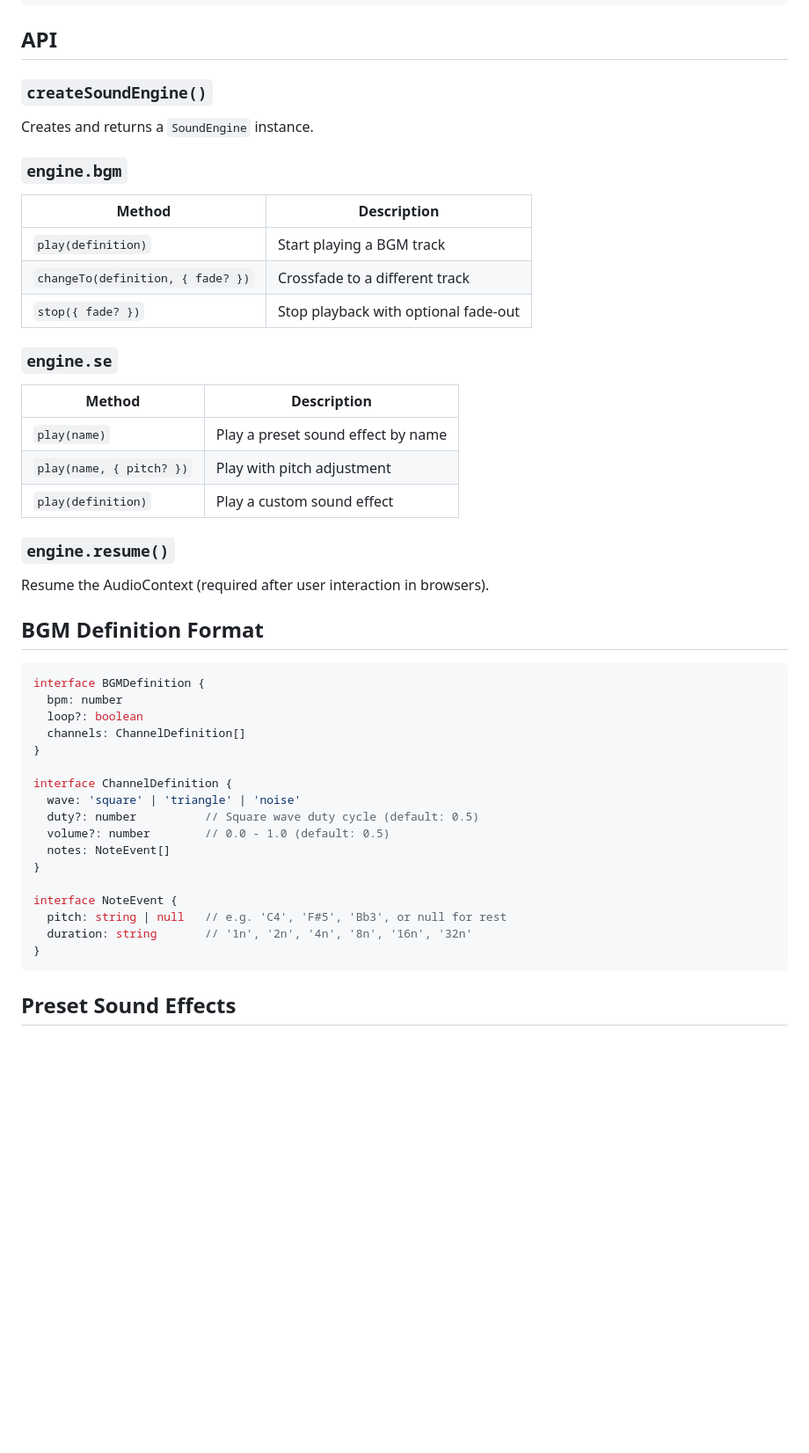
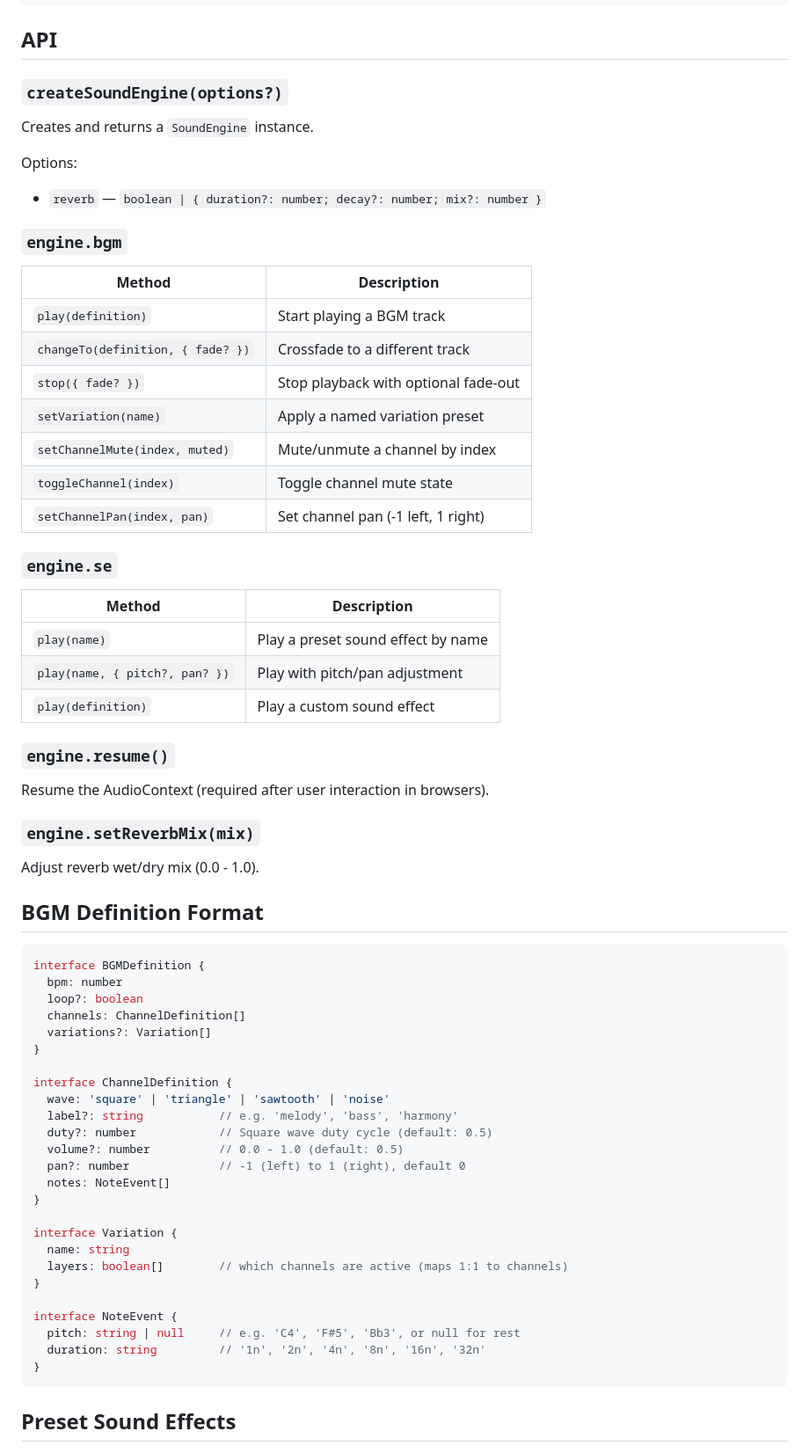
Before and after one commit to hiranotomo/8bit-sound-engine, a Markdown page: README.md, the part around one of its changes. Shown at 88% size. Drawn GitHub-style; blank space fills up the shorter version.

````diff
--- a/README.md
+++ b/README.md
@@ -62,9 +94,12 @@ engine.bgm.stop({ fade: 300 })
 
 ## API
 
-### `createSoundEngine()`
+### `createSoundEngine(options?)`
 
 Creates and returns a `SoundEngine` instance.
+
+Options:
+- `reverb` — `boolean | { duration?: number; decay?: number; mix?: number }`
 
 ### `engine.bgm`
 
@@ -73,18 +108,26 @@ Creates and returns a `SoundEngine` instance.
 | `play(definition)` | Start playing a BGM track |
 | `changeTo(definition, { fade? })` | Crossfade to a different track |
 | `stop({ fade? })` | Stop playback with optional fade-out |
+| `setVariation(name)` | Apply a named variation preset |
+| `setChannelMute(index, muted)` | Mute/unmute a channel by index |
+| `toggleChannel(index)` | Toggle channel mute state |
+| `setChannelPan(index, pan)` | Set channel pan (-1 left, 1 right) |
 
 ### `engine.se`
 
 | Method | Description |
 |--------|-------------|
 | `play(name)` | Play a preset sound effect by name |
-| `play(name, { pitch? })` | Play with pitch adjustment |
+| `play(name, { pitch?, pan? })` | Play with pitch/pan adjustment |
 | `play(definition)` | Play a custom sound effect |
 
 ### `engine.resume()`
 
 Resume the AudioContext (required after user interaction in browsers).
+
+### `engine.setReverbMix(mix)`
+
+Adjust reverb wet/dry mix (0.0 - 1.0).
 
 ## BGM Definition Format
 
@@ -93,18 +136,26 @@ interface BGMDefinition {
   bpm: number
   loop?: boolean
   channels: ChannelDefinition[]
+  variations?: Variation[]
 }
 
 interface ChannelDefinition {
-  wave: 'square' | 'triangle' | 'noise'
-  duty?: number          // Square wave duty cycle (default: 0.5)
-  volume?: number        // 0.0 - 1.0 (default: 0.5)
+  wave: 'square' | 'triangle' | 'sawtooth' | 'noise'
+  label?: string           // e.g. 'melody', 'bass', 'harmony'
+  duty?: number            // Square wave duty cycle (default: 0.5)
+  volume?: number          // 0.0 - 1.0 (default: 0.5)
+  pan?: number             // -1 (left) to 1 (right), default 0
   notes: NoteEvent[]
 }
 
+interface Variation {
+  name: string
+  layers: boolean[]        // which channels are active (maps 1:1 to channels)
+}
+
 interface NoteEvent {
-  pitch: string | null   // e.g. 'C4', 'F#5', 'Bb3', or null for rest
-  duration: string       // '1n', '2n', '4n', '8n', '16n', '32n'
+  pitch: string | null     // e.g. 'C4', 'F#5', 'Bb3', or null for rest
+  duration: string         // '1n', '2n', '4n', '8n', '16n', '32n'
 }
 ```
 
````
Also changed, not shown: other parts of README.md (+45 -10 lines).
